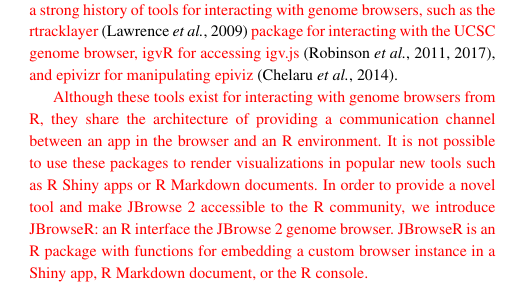
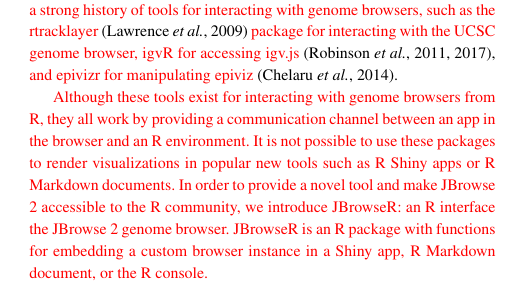
Before and after one commit to elliothershberg/JBrowseR-paper, an R Markdown document (JBrowseR-paper/JBrowseR-paper.Rmd): part of one column of page 1 of 3, cut so that both start at the same text. The pictures show the output file JBrowseR-paper/JBrowseR-paper.pdf that the author committed with the source.

Commit message:
Update wording of intro

```diff
--- a/JBrowseR-paper/JBrowseR-paper.Rmd
+++ b/JBrowseR-paper/JBrowseR-paper.Rmd
@@ -92,7 +92,7 @@
 \textcolor{red}{and epivizr for manipulating epiviz} [@chelaru2014epiviz].
 
 \textcolor{red}{
-Although these tools exist for interacting with genome browsers from R, they share the architecture of
+Although these tools exist for interacting with genome browsers from R, they all work by
 providing a communication channel between an app in the browser and an R environment. It is not possible
 to use these packages to render visualizations in popular new tools such as R Shiny apps or R Markdown
 documents. In order to provide a novel tool and make JBrowse 2 accessible to the R community, we
```
Also changed, not shown: JBrowseR-paper/JBrowseR-paper.pdf, JBrowseR-paper/JBrowseR-paper.tex, 1 other file.
